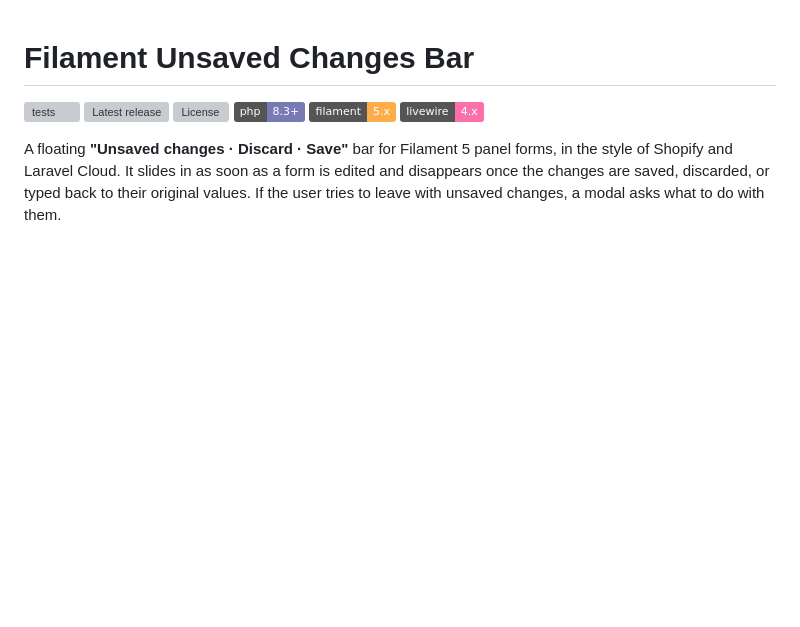
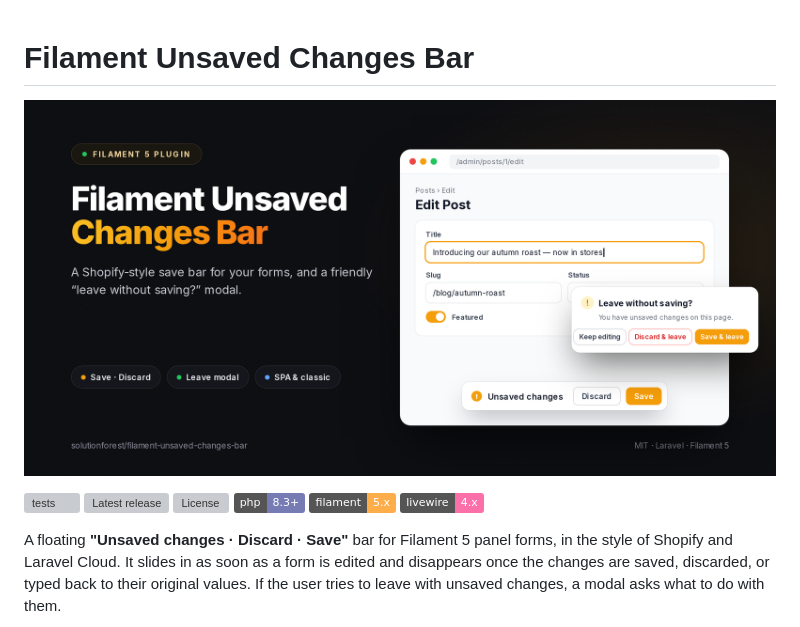
Before and after one commit to solutionforest/filament-unsaved-changes-bar, a Markdown page: README.md, the part around the change. GitHub-like rendering; pictures changed too: docs/images/cover.png (added); badges without logos; blank space fills up the shorter version; grey boxes are pictures that could not be loaded.

Commit message:
docs: cover image (README and Filament plugin directory) (#11)
Co-authored-by: solutionforest team <info+code@solutionforest.net>

```diff
--- a/README.md
+++ b/README.md
@@ -1,4 +1,6 @@
 # Filament Unsaved Changes Bar
+
+![Filament Unsaved Changes Bar](docs/images/cover.png)
 
 [![tests](https://github.com/solutionforest/filament-unsaved-changes-bar/actions/workflows/tests.yml/badge.svg)](https://github.com/solutionforest/filament-unsaved-changes-bar/actions/workflows/tests.yml)
 [![Latest release](https://img.shields.io/github/v/release/solutionforest/filament-unsaved-changes-bar?label=release)](https://github.com/solutionforest/filament-unsaved-changes-bar/releases)
```
Also changed, not shown: docs/images/cover-filament.png (added), 3 other files.
